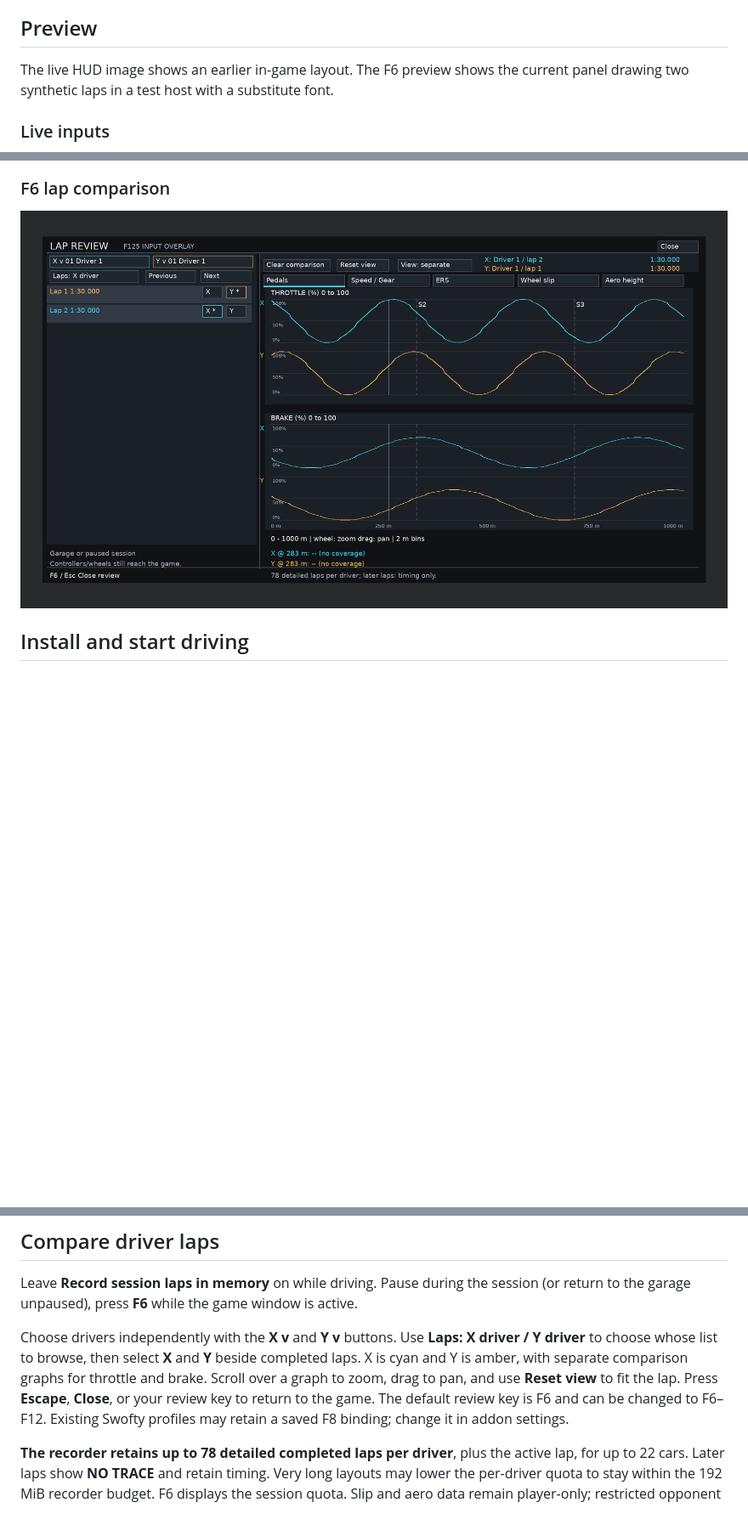
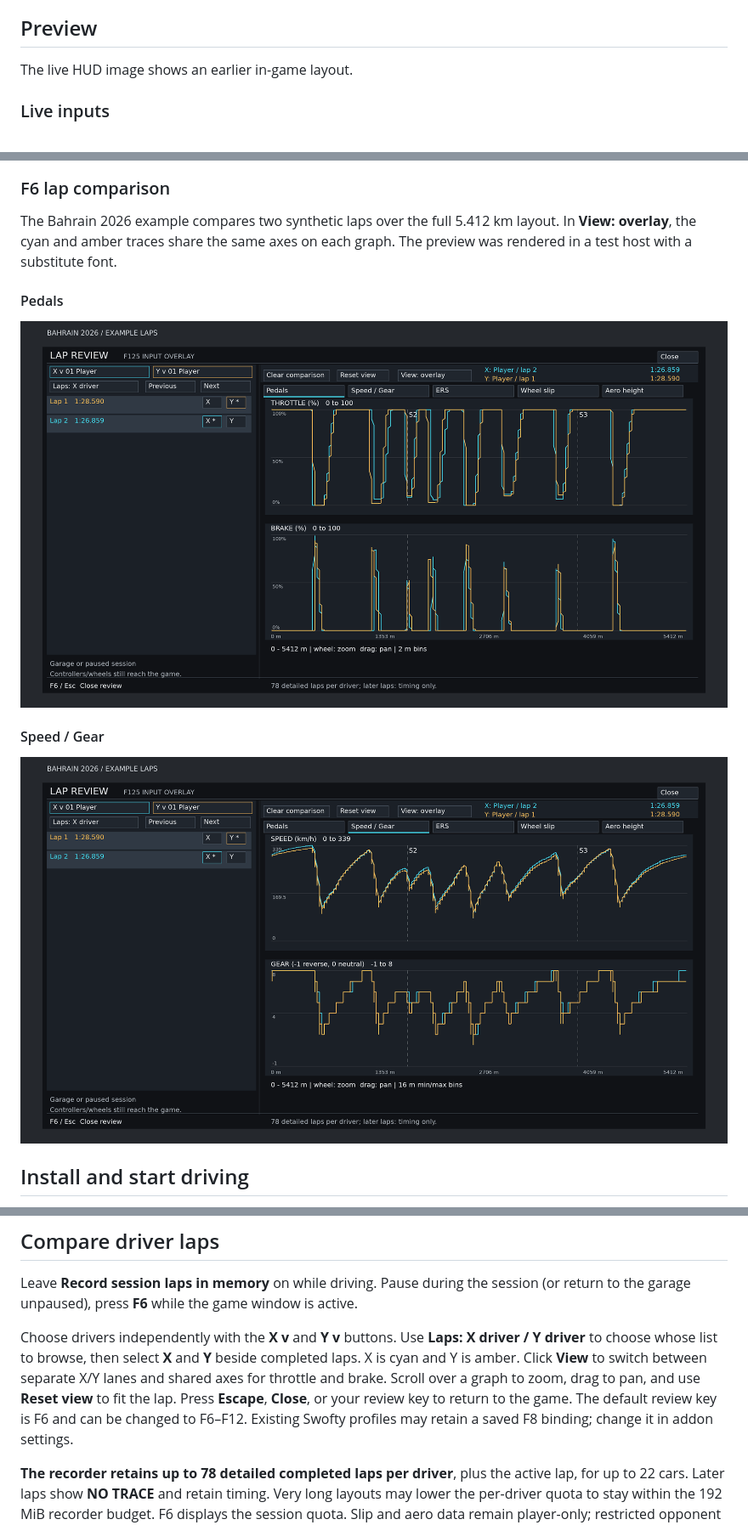
Before and after one commit to L0G4NN/F125-Input-Overlay, a Markdown page: README.md, 3 parts joined by grey strips. Shown at 85% size. Drawn GitHub-style; pictures changed too: docs/images/F6-lap-review-speed-gear.png (added), docs/images/F6-lap-review.png; blank space fills up the shorter version.

Commit message:
Show Bahrain 2026 laps in the README overlay previews

```diff
--- a/README.md
+++ b/README.md
@@ -11,7 +11,7 @@ The display uses game-reported inputs, not pedal force or raw hardware readings.
 
 ## Preview
 
-The live HUD image shows an earlier in-game layout. The F6 preview shows the current panel drawing two synthetic laps in a test host with a substitute font.
+The live HUD image shows an earlier in-game layout.
 
 ### Live inputs
 
@@ -19,7 +19,15 @@ The live HUD image shows an earlier in-game layout. The F6 preview shows the cur
 
 ### F6 lap comparison
 
-![F6 lap comparison with the current theme and synthetic laps](docs/images/F6-lap-review.png)
+The Bahrain 2026 example compares two synthetic laps over the full 5.412 km layout. In **View: overlay**, the cyan and amber traces share the same axes on each graph. The preview was rendered in a test host with a substitute font.
+
+#### Pedals
+
+![F6 lap review in Overlay mode with cyan and amber throttle and brake traces for two example laps at Bahrain 2026](docs/images/F6-lap-review.png)
+
+#### Speed / Gear
+
+![F6 Speed / Gear page in Overlay mode with speed and gear traces for the same two Bahrain 2026 example laps](docs/images/F6-lap-review-speed-gear.png)
 
 ## Install and start driving
 
@@ -55,7 +63,7 @@ Choose a corner, then move inward with **Horizontal position** and **Vertical po
 
 Leave **Record session laps in memory** on while driving. Pause during the session (or return to the garage unpaused), press **F6** while the game window is active.
 
-Choose drivers independently with the **X v** and **Y v** buttons. Use **Laps: X driver / Y driver** to choose whose list to browse, then select **X** and **Y** beside completed laps. X is cyan and Y is amber, with separate comparison graphs for throttle and brake. Scroll over a graph to zoom, drag to pan, and use **Reset view** to fit the lap. Press **Escape**, **Close**, or your review key to return to the game. The default review key is F6 and can be changed to F6–F12. Existing Swofty profiles may retain a saved F8 binding; change it in addon settings.
+Choose drivers independently with the **X v** and **Y v** buttons. Use **Laps: X driver / Y driver** to choose whose list to browse, then select **X** and **Y** beside completed laps. X is cyan and Y is amber. Click **View** to switch between separate X/Y lanes and shared axes for throttle and brake. Scroll over a graph to zoom, drag to pan, and use **Reset view** to fit the lap. Press **Escape**, **Close**, or your review key to return to the game. The default review key is F6 and can be changed to F6–F12. Existing Swofty profiles may retain a saved F8 binding; change it in addon settings.
 
 **The recorder retains up to 78 detailed completed laps per driver**, plus the active lap, for up to 22 cars. Later laps show **NO TRACE** and retain timing. Very long layouts may lower the per-driver quota to stay within the 192 MiB recorder budget. F6 displays the session quota. Slip and aero data remain player-only; restricted opponent ERS is shown as unavailable. See [multi-driver review](docs/MULTI_DRIVER_REVIEW.md) for limits and validation.
 
```
